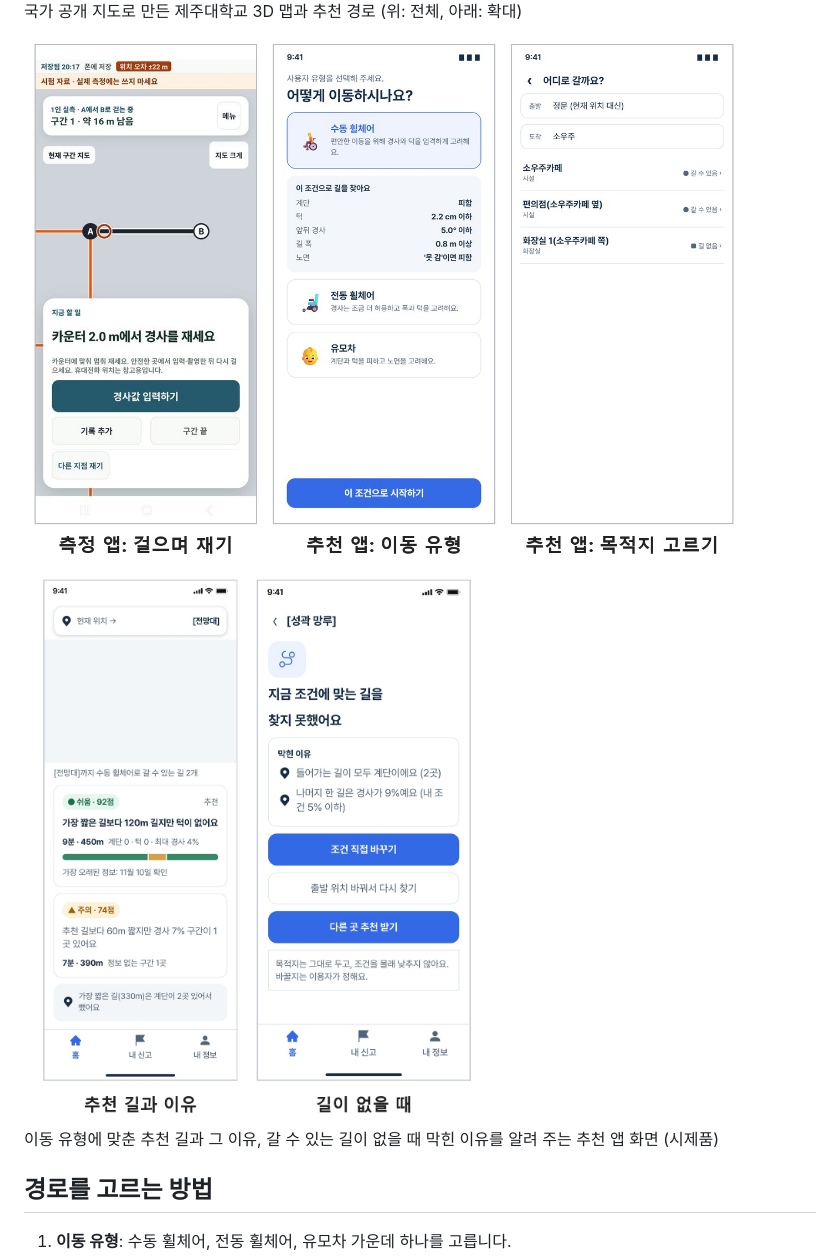
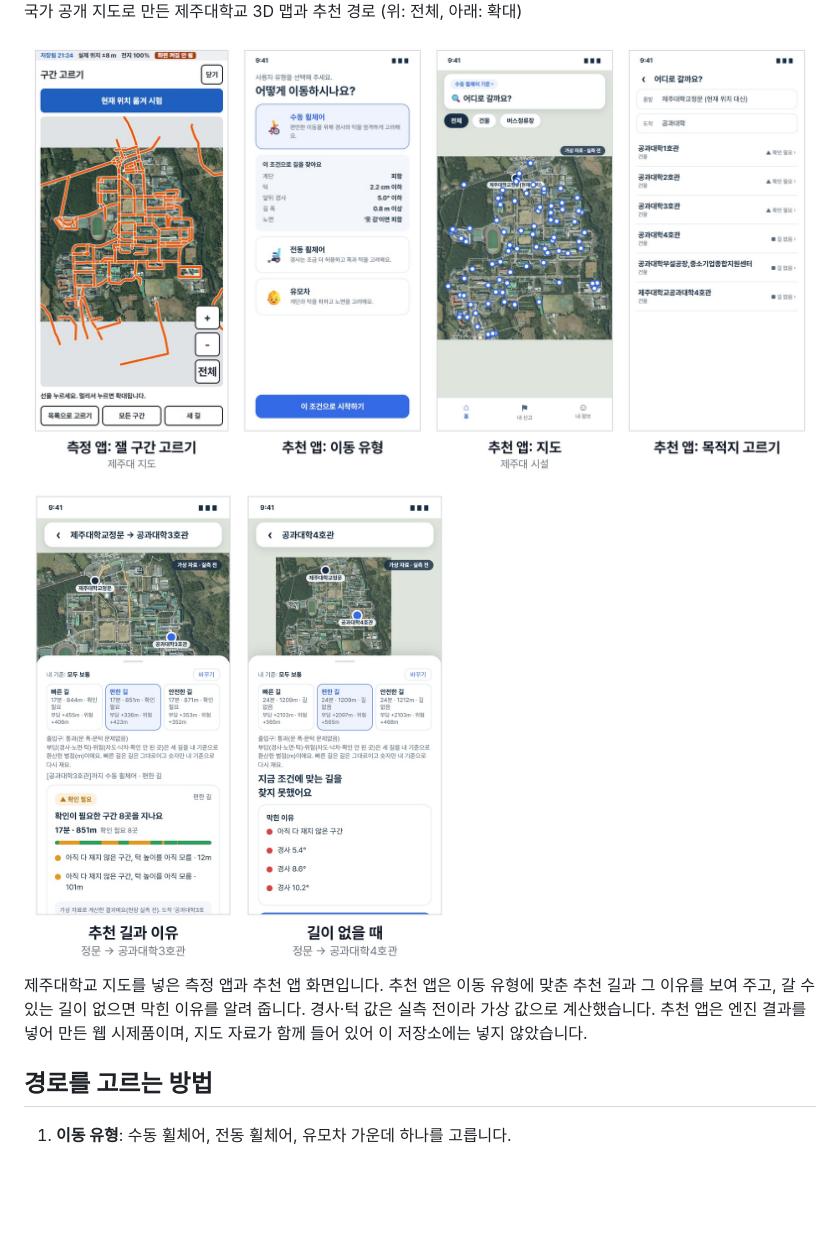
Before and after one commit to lumos0107/gildongmu-barrier-free, a Markdown page: README.md, the part around the change. GitHub-like rendering; pictures changed too: docs/images/app_measure_and_route.jpg, docs/images/app_route_result.jpg; blank space fills up the shorter version.

Commit message:
README: 앱 화면을 제주대학교 지도가 들어간 판으로 바꿈
측정 앱은 제주대 지도에서 잴 구간을 고르는 화면, 추천 앱은 제주대 항공사진 위에
추천 길·막힌 곳을 그린 시제품 화면(정문에서 공과대학 3호관·4호관, 수동 휠체어).

```diff
--- a/README.md
+++ b/README.md
@@ -20,11 +20,11 @@
 
 국가 공개 지도로 만든 제주대학교 3D 맵과 추천 경로 (위: 전체, 아래: 확대)
 
-<img src="docs/images/app_measure_and_route.jpg" width="720">
+<img src="docs/images/app_measure_and_route.jpg" width="860">
 
-<img src="docs/images/app_route_result.jpg" width="480">
+<img src="docs/images/app_route_result.jpg" width="430">
 
-이동 유형에 맞춘 추천 길과 그 이유, 갈 수 있는 길이 없을 때 막힌 이유를 알려 주는 추천 앱 화면 (시제품)
+제주대학교 지도를 넣은 측정 앱과 추천 앱 화면입니다. 추천 앱은 이동 유형에 맞춘 추천 길과 그 이유를 보여 주고, 갈 수 있는 길이 없으면 막힌 이유를 알려 줍니다. 경사·턱 값은 실측 전이라 가상 값으로 계산했습니다. 추천 앱은 엔진 결과를 넣어 만든 웹 시제품이며, 지도 자료가 함께 들어 있어 이 저장소에는 넣지 않았습니다.
 
 ## 경로를 고르는 방법
 
```
